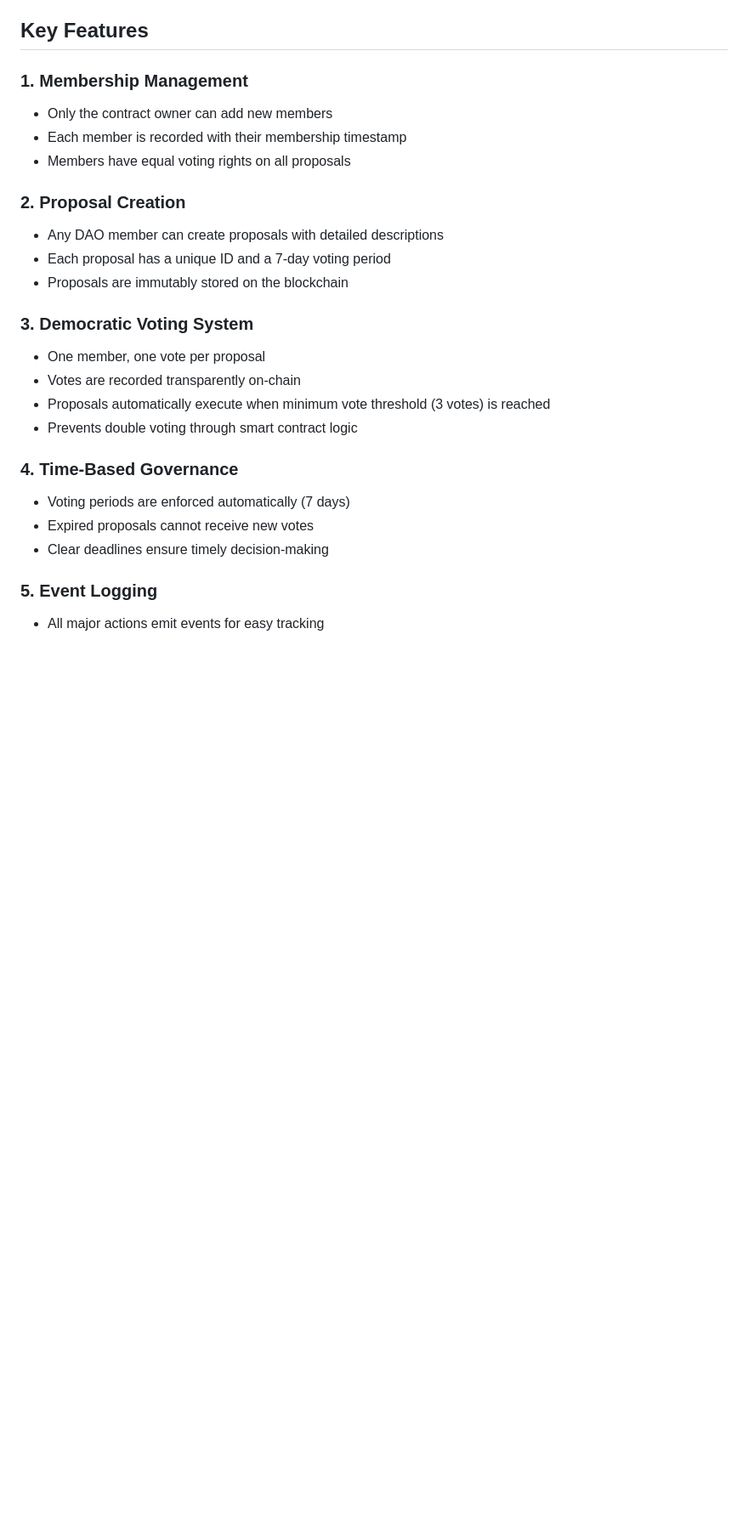
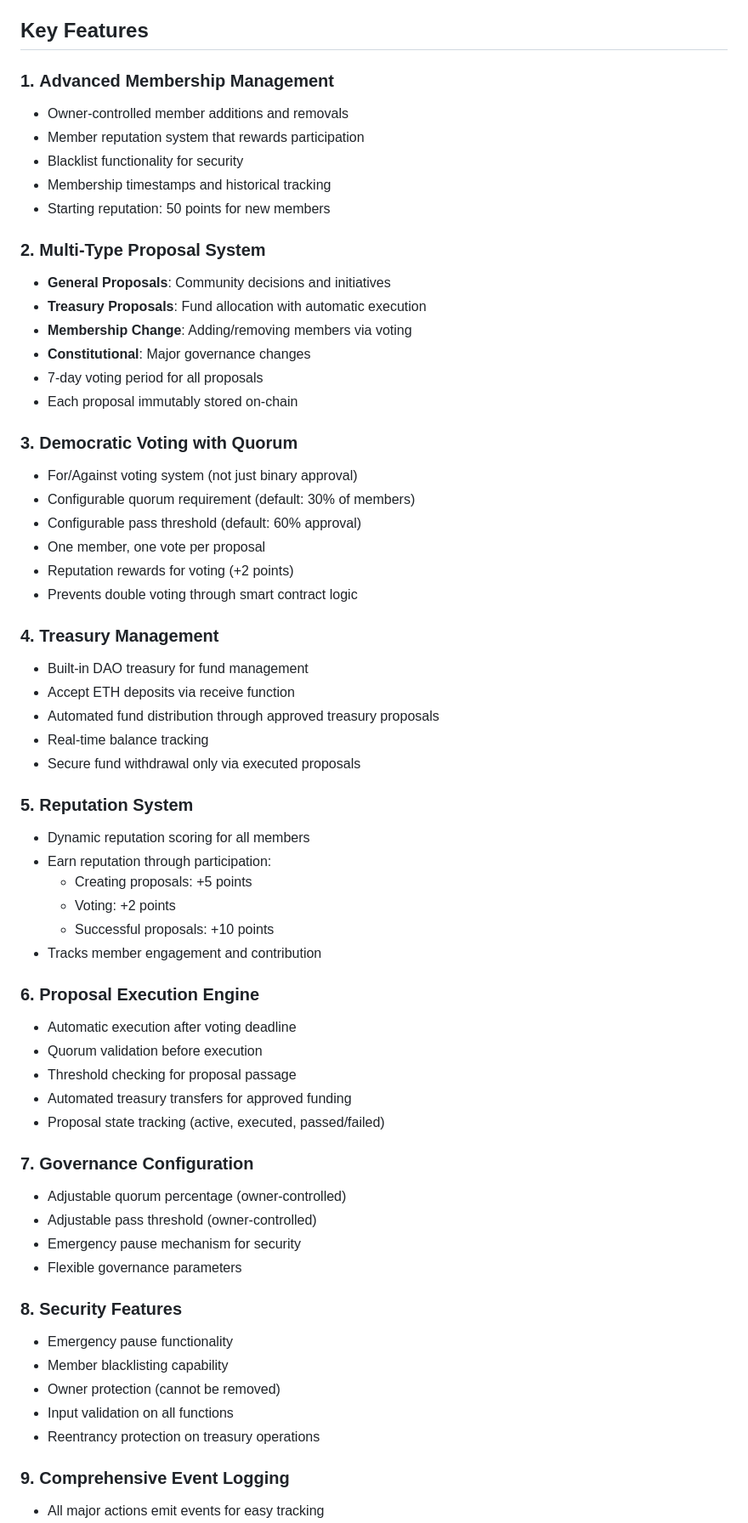
Before and after one commit to Dailydevloper/-Decentralized-Autonomous-Organization-DAO-, a Markdown page: README.md, the part around one of its changes. Shown at 85% size. GitHub-like rendering; blank space fills up the shorter version.

Commit message:
Revise membership and proposal features in README
Enhanced membership management and proposal systems, added reputation and treasury management features, and improved governance configuration.

```diff
--- a/README.md
+++ b/README.md
@@ -18,26 +18,63 @@ By providing an accessible and secure DAO implementation, we envision a future w
 
 ## Key Features
 
-### 1. **Membership Management**
-- Only the contract owner can add new members
-- Each member is recorded with their membership timestamp
-- Members have equal voting rights on all proposals
+### 1. **Advanced Membership Management**
+- Owner-controlled member additions and removals
+- Member reputation system that rewards participation
+- Blacklist functionality for security
+- Membership timestamps and historical tracking
+- Starting reputation: 50 points for new members
 
-### 2. **Proposal Creation**
-- Any DAO member can create proposals with detailed descriptions
-- Each proposal has a unique ID and a 7-day voting period
-- Proposals are immutably stored on the blockchain
+### 2. **Multi-Type Proposal System**
+- **General Proposals**: Community decisions and initiatives
+- **Treasury Proposals**: Fund allocation with automatic execution
+- **Membership Change**: Adding/removing members via voting
+- **Constitutional**: Major governance changes
+- 7-day voting period for all proposals
+- Each proposal immutably stored on-chain
 
-### 3. **Democratic Voting System**
+### 3. **Democratic Voting with Quorum**
+- For/Against voting system (not just binary approval)
+- Configurable quorum requirement (default: 30% of members)
+- Configurable pass threshold (default: 60% approval)
 - One member, one vote per proposal
-- Votes are recorded transparently on-chain
-- Proposals automatically execute when minimum vote threshold (3 votes) is reached
+- Reputation rewards for voting (+2 points)
 - Prevents double voting through smart contract logic
 
-### 4. **Time-Based Governance**
-- Voting periods are enforced automatically (7 days)
-- Expired proposals cannot receive new votes
-- Clear deadlines ensure timely decision-making
+### 4. **Treasury Management**
+- Built-in DAO treasury for fund management
+- Accept ETH deposits via receive function
+- Automated fund distribution through approved treasury proposals
+- Real-time balance tracking
+- Secure fund withdrawal only via executed proposals
 
-### 5. **Event Logging**
+### 5. **Reputation System**
+- Dynamic reputation scoring for all members
+- Earn reputation through participation:
+  - Creating proposals: +5 points
+  - Voting: +2 points
+  - Successful proposals: +10 points
+- Tracks member engagement and contribution
+
+### 6. **Proposal Execution Engine**
+- Automatic execution after voting deadline
+- Quorum validation before execution
+- Threshold checking for proposal passage
+- Automated treasury transfers for approved funding
+- Proposal state tracking (active, executed, passed/failed)
+
+### 7. **Governance Configuration**
+- Adjustable quorum percentage (owner-controlled)
+- Adjustable pass threshold (owner-controlled)
+- Emergency pause mechanism for security
+- Flexible governance parameters
+
+### 8. **Security Features**
+- Emergency pause functionality
+- Member blacklisting capability
+- Owner protection (cannot be removed)
+- Input validation on all functions
+- Reentrancy protection on treasury operations
+
+### 9. **Comprehensive Event Logging**
 - All major actions emit events for easy tracking
```
Also changed, not shown: other parts of README.md (+37 -5 lines).
